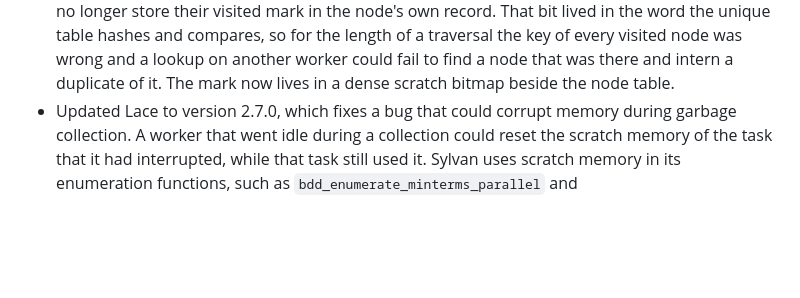
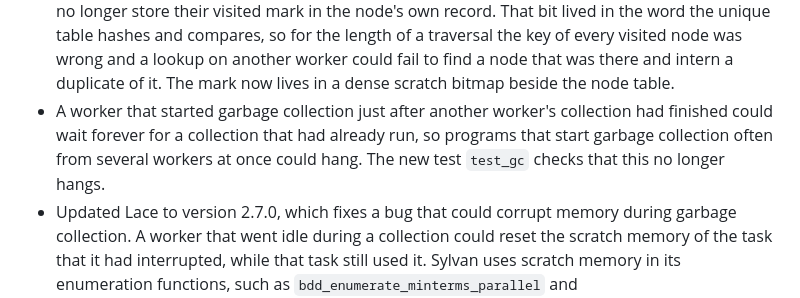
Before and after one commit to trolando/sylvan, a Markdown page: CHANGELOG.md, the part around the change. Rendered like a GitHub page; blank space fills up the shorter version.

Commit message:
Changelog: the garbage collection hang fix

```diff
--- a/CHANGELOG.md
+++ b/CHANGELOG.md
@@ -146,6 +146,11 @@ All notable changes to Sylvan will be documented in this file.
   lookup on another worker could fail to find a node that was there and intern
   a duplicate of it. The mark now lives in a dense scratch bitmap beside the
   node table.
+- A worker that started garbage collection just after another worker's
+  collection had finished could wait forever for a collection that had
+  already run, so programs that start garbage collection often from several
+  workers at once could hang. The new test `test_gc` checks that this no
+  longer hangs.
 - Updated Lace to version 2.7.0, which fixes a bug that could corrupt memory
   during garbage collection. A worker that went idle during a collection
   could reset the scratch memory of the task that it had interrupted, while
```
